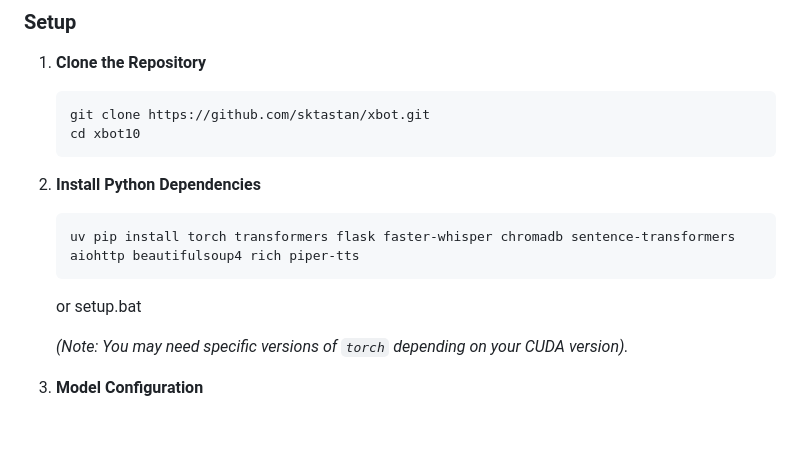
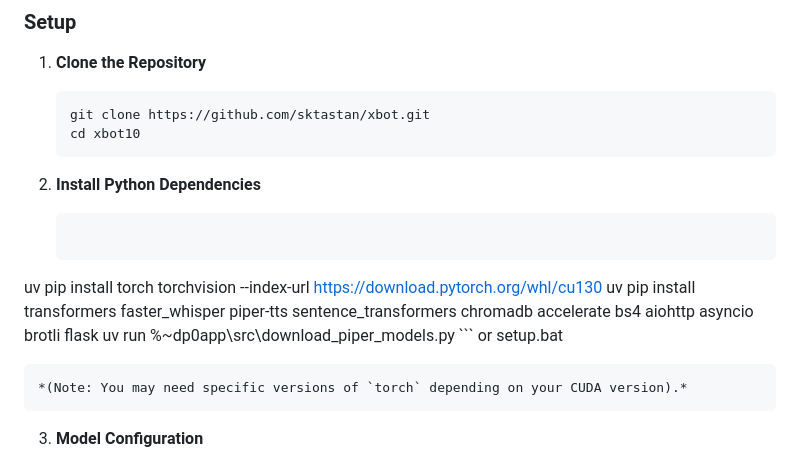
Before and after one commit to sktastan/xBot, a Markdown page: README.md, the part around the change. GitHub-like rendering; blank space fills up the shorter version.

Commit message:
Update README with enhanced installation instructions

````diff
--- a/README.md
+++ b/README.md
@@ -59,7 +59,9 @@ Unlike simple chatbots, XBot features a robust cognitive architecture comprising
 
 2.  **Install Python Dependencies**
     ```bash
-    uv pip install torch transformers flask faster-whisper chromadb sentence-transformers aiohttp beautifulsoup4 rich piper-tts
+   uv pip install torch torchvision --index-url https://download.pytorch.org/whl/cu130
+   uv pip install transformers faster_whisper piper-tts sentence_transformers chromadb accelerate bs4 aiohttp asyncio brotli flask
+   uv run %~dp0app\src\download_piper_models.py
     ```
     or
     setup.bat
````
